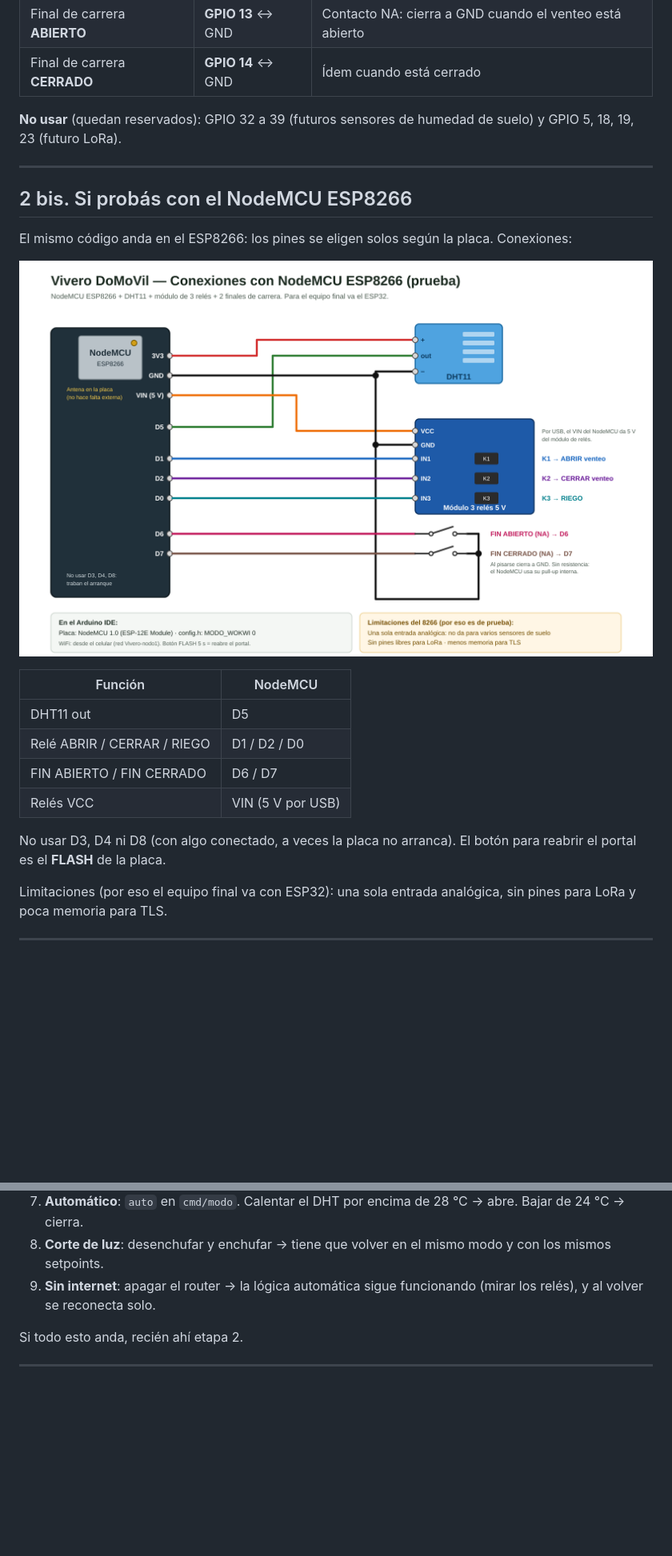
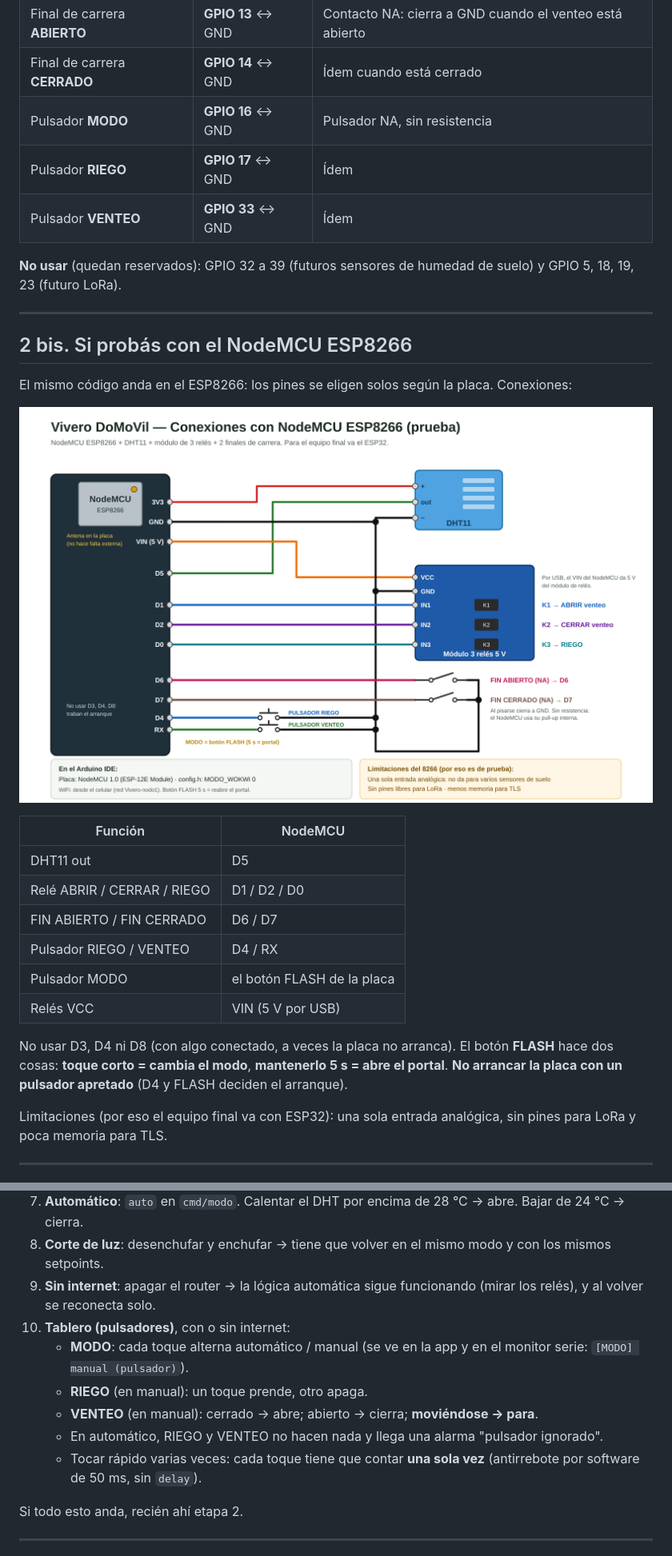
Before and after one commit to alexis37268-cpu/vivero--movil, a Markdown page: docs/GUIA_ARMADO.md, 2 parts joined by grey strips. Shown at 80% size. GitHub-like rendering; pictures changed too: docs/conexiones-esp8266.png; blank space fills up the shorter version.

Commit message:
Pulsadores MODO/RIEGO/VENTEO con antirrebote, sin delay en el loop
Co-Authored-By: Claude Opus 5.5 <noreply@anthropic.com>
Claude-Session: https://claude.ai/code/session_01XxbcHKT357SEYvVUgvXZ3D

```diff
--- a/docs/GUIA_ARMADO.md
+++ b/docs/GUIA_ARMADO.md
@@ -38,6 +38,9 @@ Se arma en **dos etapas**: primero con LEDs/relés sin carga (no se rompe nada s
 | Módulo relés VCC / GND | 5V / GND | |
 | Final de carrera **ABIERTO** | **GPIO 13** ↔ GND | Contacto NA: cierra a GND cuando el venteo está abierto |
 | Final de carrera **CERRADO** | **GPIO 14** ↔ GND | Ídem cuando está cerrado |
+| Pulsador **MODO** | **GPIO 16** ↔ GND | Pulsador NA, sin resistencia |
+| Pulsador **RIEGO** | **GPIO 17** ↔ GND | Ídem |
+| Pulsador **VENTEO** | **GPIO 33** ↔ GND | Ídem |
 
 **No usar** (quedan reservados): GPIO 32 a 39 (futuros sensores de humedad de suelo) y GPIO 5, 18, 19, 23 (futuro LoRa).
 
@@ -55,10 +58,13 @@ Conexiones:
 | DHT11 out | D5 |
 | Relé ABRIR / CERRAR / RIEGO | D1 / D2 / D0 |
 | FIN ABIERTO / FIN CERRADO | D6 / D7 |
+| Pulsador RIEGO / VENTEO | D4 / RX |
+| Pulsador MODO | el botón FLASH de la placa |
 | Relés VCC | VIN (5 V por USB) |
 
 No usar D3, D4 ni D8 (con algo conectado, a veces la placa no arranca).
-El botón para reabrir el portal es el **FLASH** de la placa.
+El botón **FLASH** hace dos cosas: **toque corto = cambia el modo**, **mantenerlo 5 s = abre el portal**.
+**No arrancar la placa con un pulsador apretado** (D4 y FLASH deciden el arranque).
 
 Limitaciones (por eso el equipo final va con ESP32): una sola entrada analógica, sin pines para LoRa y poca memoria para TLS.
 
@@ -125,6 +131,12 @@ Usar **MQTTX** conectado al broker y suscripto a `vivero/#`.
 7. **Automático**: `auto` en `cmd/modo`. Calentar el DHT por encima de 28 °C → abre. Bajar de 24 °C → cierra.
 8. **Corte de luz**: desenchufar y enchufar → tiene que volver en el mismo modo y con los mismos setpoints.
 9. **Sin internet**: apagar el router → la lógica automática sigue funcionando (mirar los relés), y al volver se reconecta solo.
+10. **Tablero (pulsadores)**, con o sin internet:
+    - **MODO**: cada toque alterna automático / manual (se ve en la app y en el monitor serie: `[MODO] manual (pulsador)`).
+    - **RIEGO** (en manual): un toque prende, otro apaga.
+    - **VENTEO** (en manual): cerrado → abre; abierto → cierra; **moviéndose → para**.
+    - En automático, RIEGO y VENTEO no hacen nada y llega una alarma "pulsador ignorado".
+    - Tocar rápido varias veces: cada toque tiene que contar **una sola vez** (antirrebote por software de 50 ms, sin `delay`).
 
 Si todo esto anda, recién ahí etapa 2.
 
```
Also changed, not shown: docs/conexiones.png, 5 other files.
